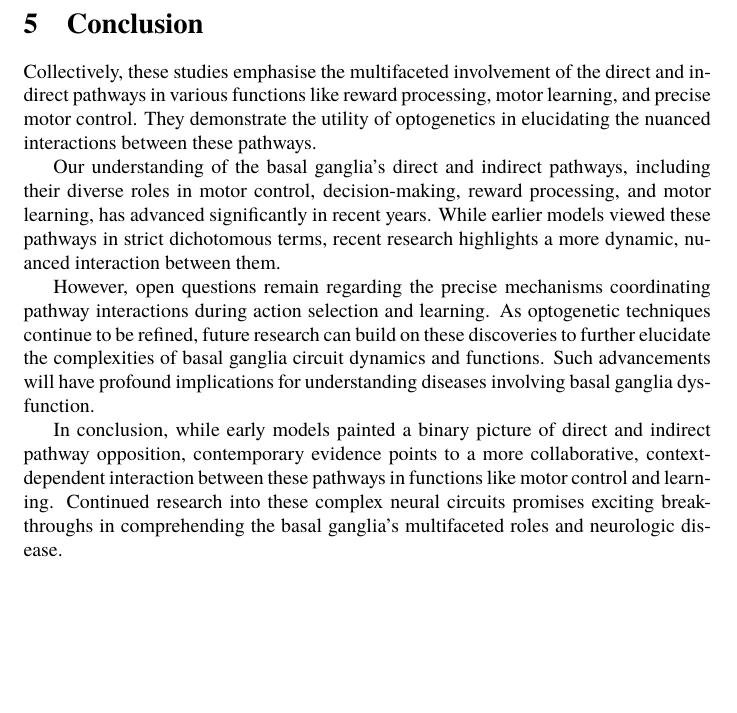
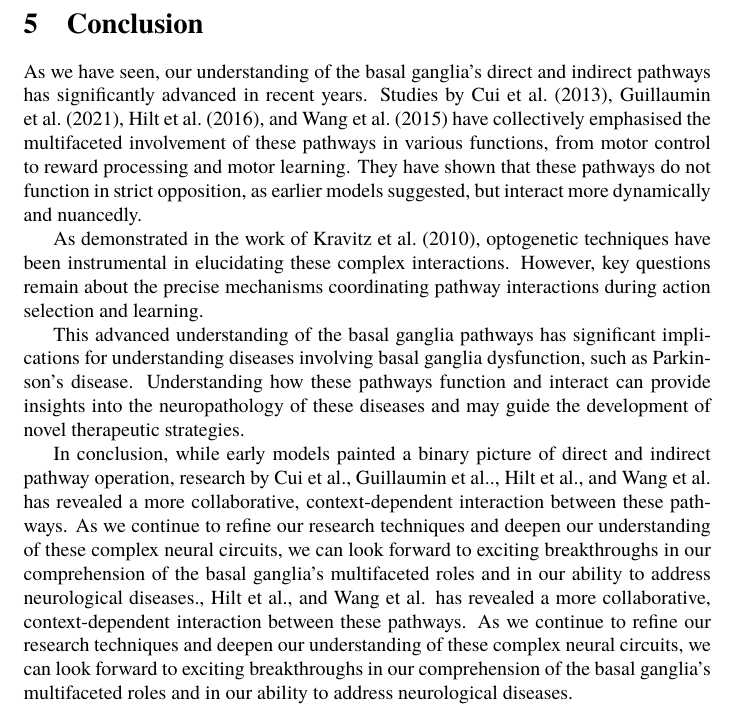
Before and after one commit to danburonline/public-writings, a LaTeX paper (02_essays/2023/07_essay/essay.tex): part of page 8 of 10, cut so that both start at the same text, the shorter picture padded with empty space. Compiled offline with pdfLaTeX.

Commit message:
Adjust the conclusion chapter

```diff
--- a/02_essays/2023/07_essay/essay.tex
+++ b/02_essays/2023/07_essay/essay.tex
@@ -191,13 +191,13 @@
   \section{Conclusion}
   \label{sec:conclusion}
 
-  Collectively, these studies emphasise the multifaceted involvement of the direct and indirect pathways in various functions like reward processing, motor learning, and precise motor control. They demonstrate the utility of optogenetics in elucidating the nuanced interactions between these pathways.
+  As we have seen, our understanding of the basal ganglia’s direct and indirect pathways has significantly advanced in recent years. Studies by \cite{cui_concurrent_2013}, \cite{guillaumin_experimental_2021}, \cite{hilt_evidence_2016}, and \cite{wang_direct_2015} have collectively emphasised the multifaceted involvement of these pathways in various functions, from motor control to reward processing and motor learning. They have shown that these pathways do not function in strict opposition, as earlier models suggested, but interact more dynamically and nuancedly.
 
-  Our understanding of the basal ganglia’s direct and indirect pathways, including their diverse roles in motor control, decision-making, reward processing, and motor learning, has advanced significantly in recent years. While earlier models viewed these pathways in strict dichotomous terms, recent research highlights a more dynamic, nuanced interaction between them.
+  As demonstrated in the work of \cite{kravitz_regulation_2010}, optogenetic techniques have been instrumental in elucidating these complex interactions. However, key questions remain about the precise mechanisms coordinating pathway interactions during action selection and learning.
 
-  However, open questions remain regarding the precise mechanisms coordinating pathway interactions during action selection and learning. As optogenetic techniques continue to be refined, future research can build on these discoveries to further elucidate the complexities of basal ganglia circuit dynamics and functions. Such advancements will have profound implications for understanding diseases involving basal ganglia dysfunction.
+  This advanced understanding of the basal ganglia pathways has significant implications for understanding diseases involving basal ganglia dysfunction, such as Parkinson’s disease. Understanding how these pathways function and interact can provide insights into the neuropathology of these diseases and may guide the development of novel therapeutic strategies.
 
-  In conclusion, while early models painted a binary picture of direct and indirect pathway opposition, contemporary evidence points to a more collaborative, context-dependent interaction between these pathways in functions like motor control and learning. Continued research into these complex neural circuits promises exciting breakthroughs in comprehending the basal ganglia’s multifaceted roles and neurologic disease.
+  In conclusion, while early models painted a binary picture of direct and indirect pathway operation, research by \citeauthor{cui_concurrent_2013}, \citeauthor{guillaumin_experimental_2021}., \citeauthor{hilt_evidence_2016}, and \citeauthor{wang_direct_2015} has revealed a more collaborative, context-dependent interaction between these pathways. As we continue to refine our research techniques and deepen our understanding of these complex neural circuits, we can look forward to exciting breakthroughs in our comprehension of the basal ganglia’s multifaceted roles and in our ability to address neurological diseases., \citeauthor{hilt_evidence_2016}, and \citeauthor{wang_direct_2015} has revealed a more collaborative, context-dependent interaction between these pathways. As we continue to refine our research techniques and deepen our understanding of these complex neural circuits, we can look forward to exciting breakthroughs in our comprehension of the basal ganglia’s multifaceted roles and in our ability to address neurological diseases.
 
   \pagebreak
   \singlespacing % No need for double spacing in the references
```
Also changed, not shown: 02_essays/2023/07_essay/essay.pdf.
